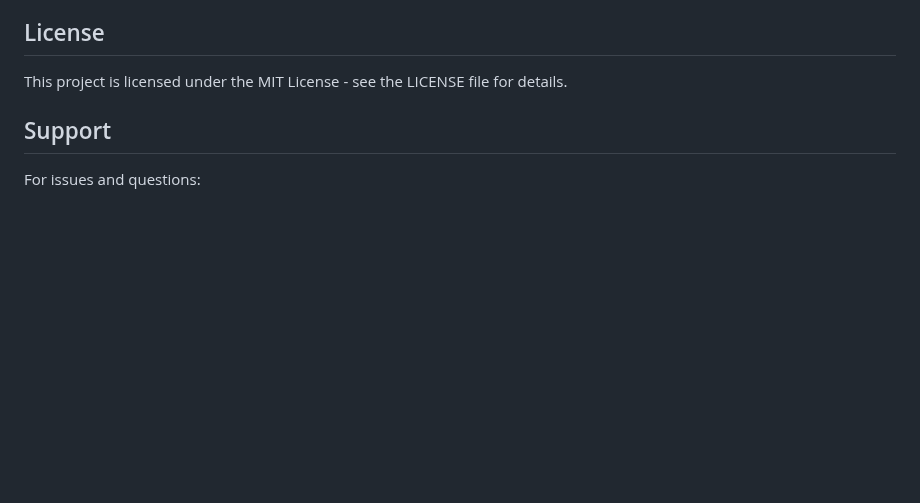
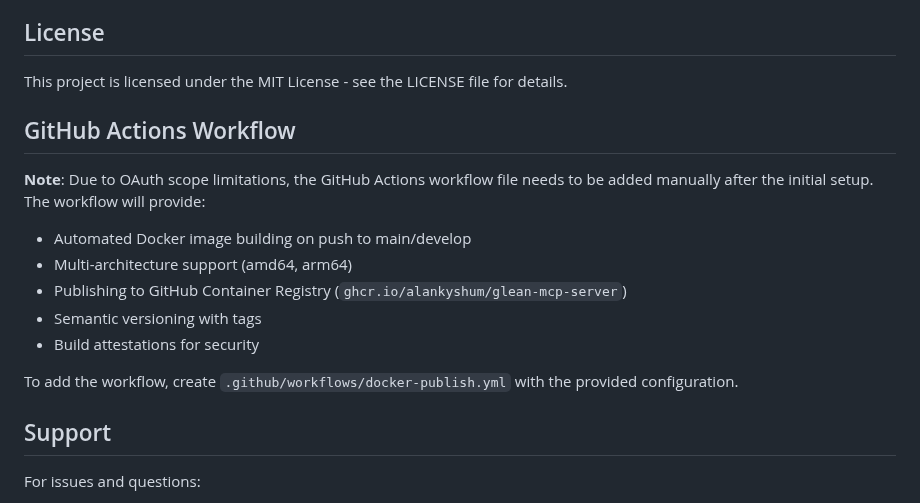
Before and after one commit to alankyshum/glean-mcp-server, a Markdown page: README.md, the part around the change. GitHub-like rendering; blank space fills up the shorter version.

Commit message:
docs: Add note about GitHub Actions workflow setup
- Explain OAuth scope limitation for workflow files
- Provide instructions for manual workflow addition
- Document automated Docker publishing features

```diff
--- a/README.md
+++ b/README.md
@@ -173,6 +173,18 @@ The repository includes automated CI/CD that:
 
 This project is licensed under the MIT License - see the LICENSE file for details.
 
+## GitHub Actions Workflow
+
+**Note**: Due to OAuth scope limitations, the GitHub Actions workflow file needs to be added manually after the initial setup. The workflow will provide:
+
+- Automated Docker image building on push to main/develop
+- Multi-architecture support (amd64, arm64)
+- Publishing to GitHub Container Registry (`ghcr.io/alankyshum/glean-mcp-server`)
+- Semantic versioning with tags
+- Build attestations for security
+
+To add the workflow, create `.github/workflows/docker-publish.yml` with the provided configuration.
+
 ## Support
 
 For issues and questions:
```
